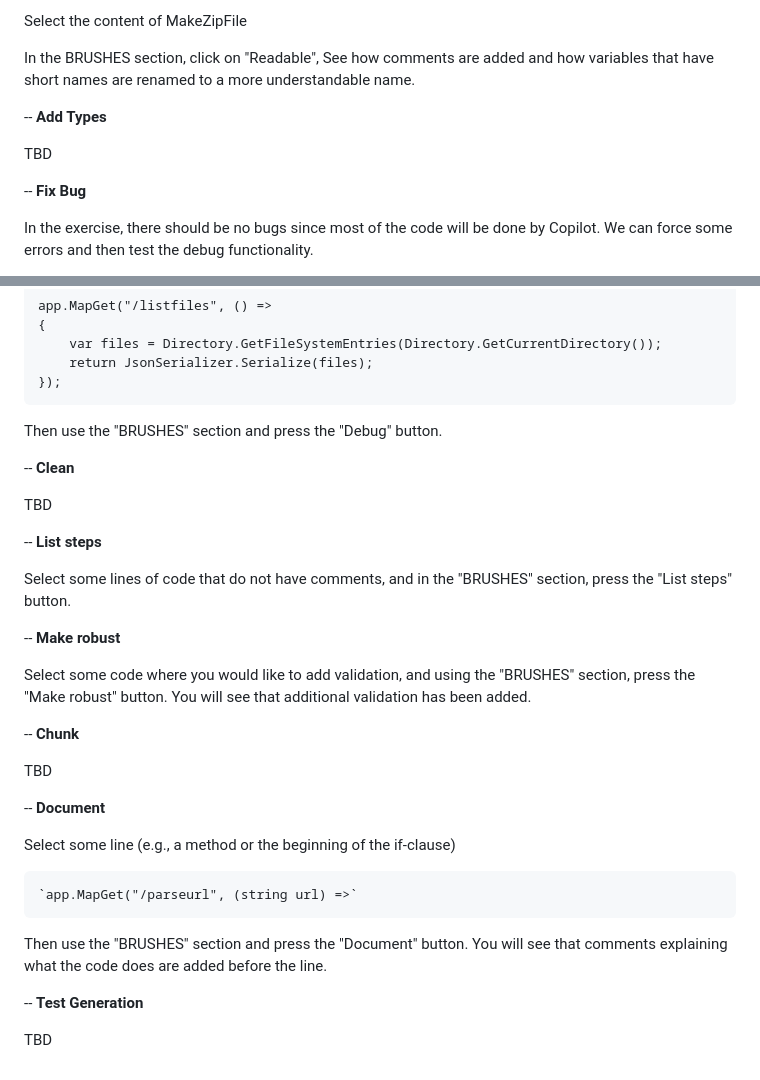
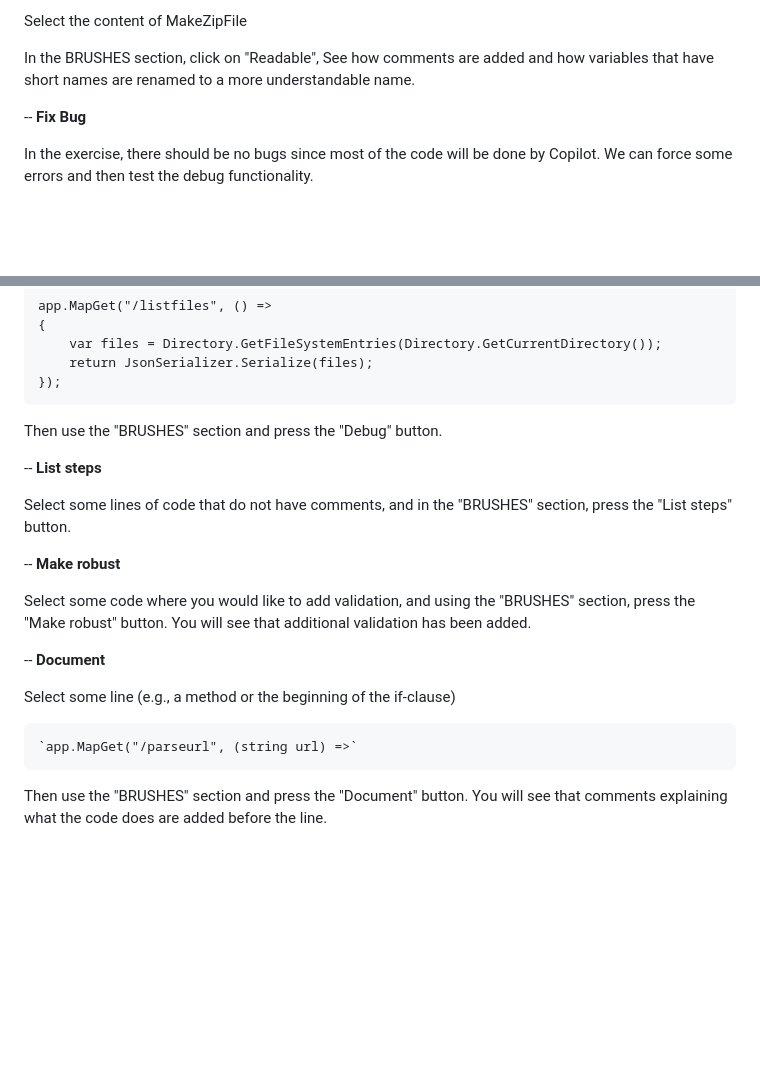
Before and after one commit to microsoft/CopilotHackathon, a Markdown page: exercisefiles/dotnet/README.md, 2 parts joined by grey strips. GitHub-like rendering; blank space fills up the shorter version.

```diff
--- a/exercisefiles/dotnet/README.md
+++ b/exercisefiles/dotnet/README.md
@@ -157,11 +157,6 @@ Select the content of MakeZipFile
 
 In the BRUSHES section, click on "Readable", See how comments are added and how variables that have short names are renamed to a more understandable name.
 
-
--- **Add Types**
-
-TBD
-
 -- **Fix Bug**
 
 In the exercise, there should be no bugs since most of the code will be done by Copilot. We can force some errors and then test the debug functionality.
@@ -188,10 +183,6 @@ app.MapGet("/listfiles", () =>
 
 Then use the "BRUSHES" section and press the "Debug" button.
 
--- **Clean**
-
-TBD
-
 -- **List steps**
 
 Select some lines of code that do not have comments, and in the "BRUSHES" section, press the "List steps" button.
@@ -201,10 +192,6 @@ Select some lines of code that do not have comments, and in the "BRUSHES" sectio
 
 Select some code where you would like to add validation, and using the "BRUSHES" section, press the "Make robust" button. You will see that additional validation has been added.
 
--- **Chunk**
-
-TBD
-
 -- **Document**
 
 Select some line (e.g., a method or the beginning of the if-clause)
@@ -212,7 +199,3 @@ Select some line (e.g., a method or the beginning of the if-clause)
     `app.MapGet("/parseurl", (string url) =>`
 
 Then use the "BRUSHES" section and press the "Document" button. You will see that comments explaining what the code does are added before the line.
-
--- **Test Generation**
-
-TBD
```
Also changed, not shown: exercisefiles/node/README.md (+0 -20 lines).
